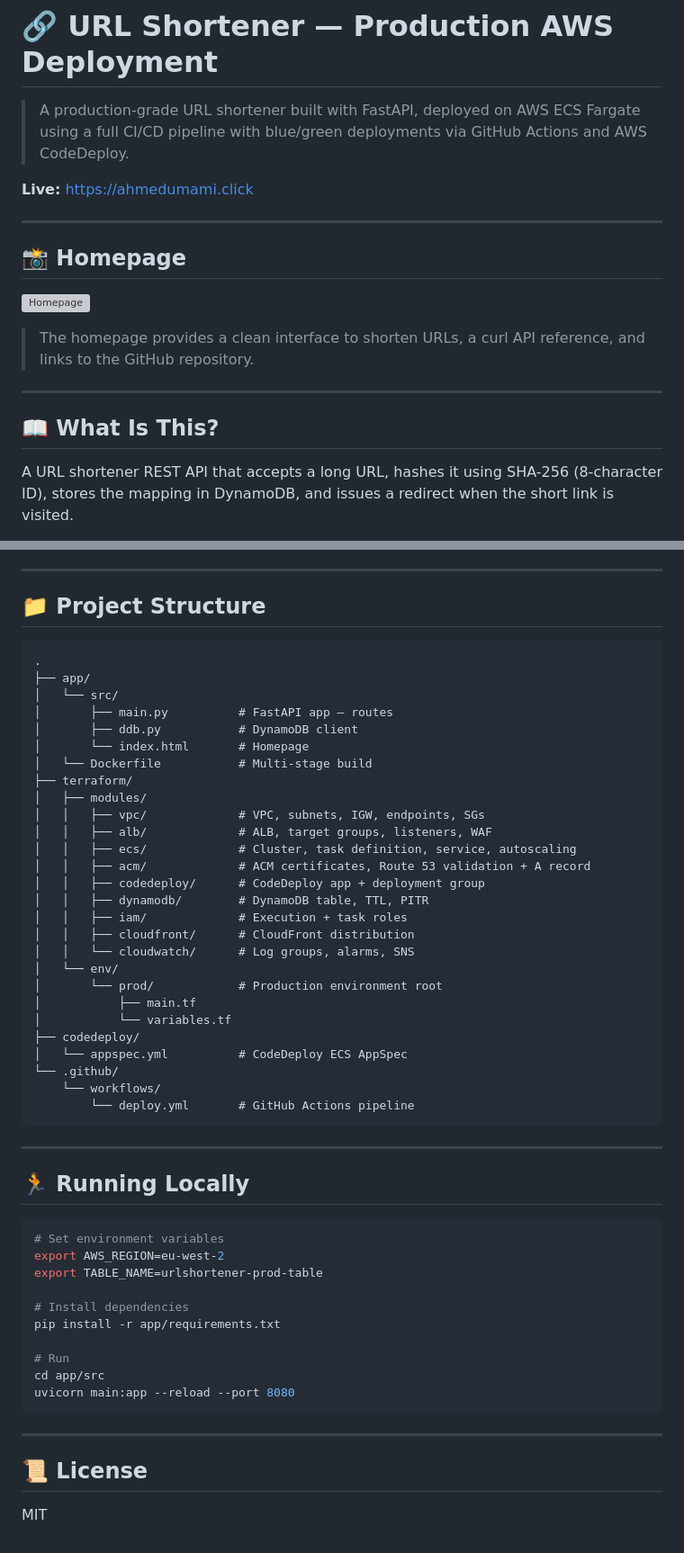
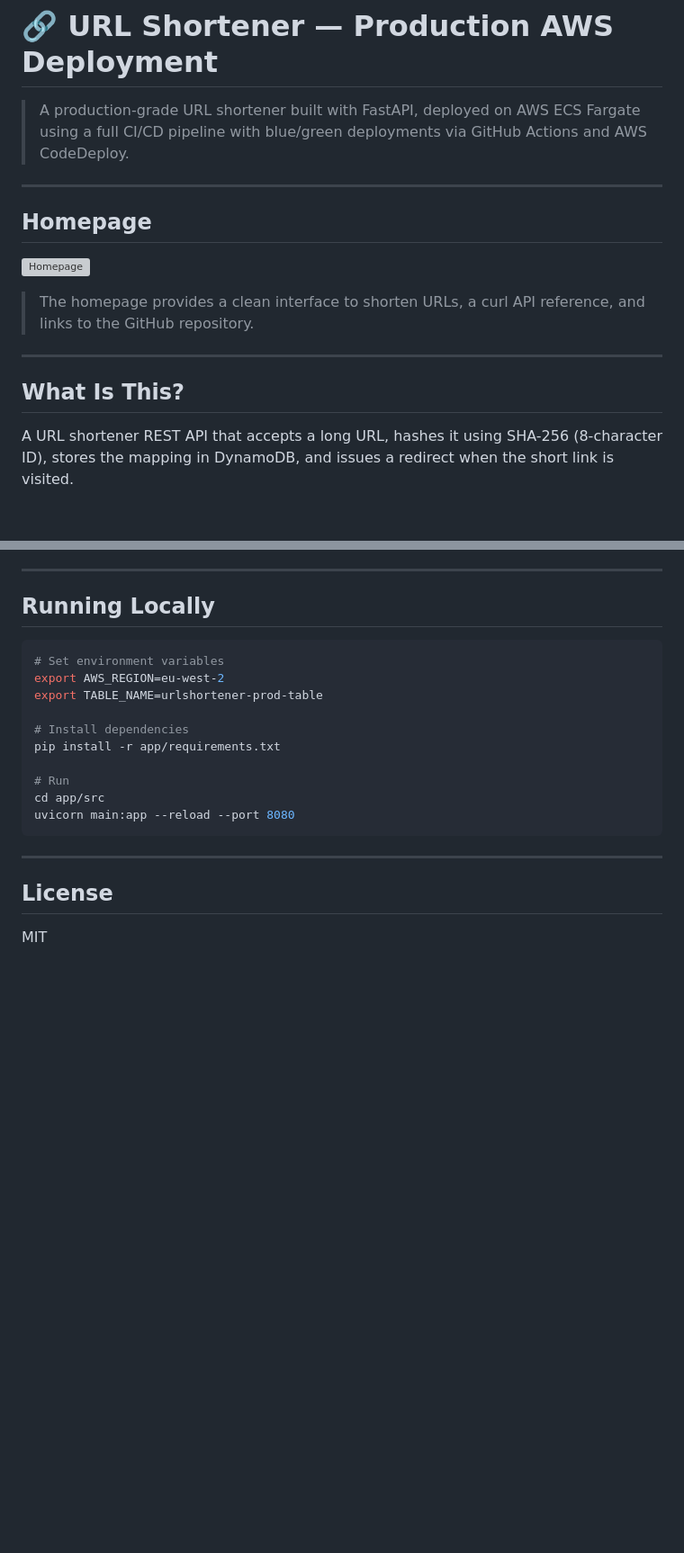
Before and after one commit to ahmedmabdi/url-short-ecs, a Markdown page: README.md, 2 parts joined by grey strips. Shown at 90% size. GitHub-like rendering; blank space fills up the shorter version; grey boxes are pictures that could not be loaded.

````diff
--- a/README.md
+++ b/README.md
@@ -2,11 +2,10 @@
 
 > A production-grade URL shortener built with FastAPI, deployed on AWS ECS Fargate using a full CI/CD pipeline with blue/green deployments via GitHub Actions and AWS CodeDeploy.
 
-**Live:** [https://ahmedumami.click](https://ahmedumami.click)
 
 ---
 
-## 📸 Homepage
+## Homepage
 
 ![Homepage](docs/screenshots/homepage.png)
 
@@ -14,7 +13,7 @@
 
 ---
 
-## 📖 What Is This?
+## What Is This?
 
 A URL shortener REST API that accepts a long URL, hashes it using SHA-256 (8-character ID), stores the mapping in DynamoDB, and issues a redirect when the short link is visited.
 
@@ -233,41 +232,7 @@ This gives zero-downtime deployments with automatic rollback — no manual inter
 
 ---
 
-## 📁 Project Structure
-
-```
-.
-├── app/
-│   └── src/
-│       ├── main.py          # FastAPI app — routes
-│       ├── ddb.py           # DynamoDB client
-│       └── index.html       # Homepage
-│   └── Dockerfile           # Multi-stage build
-├── terraform/
-│   ├── modules/
-│   │   ├── vpc/             # VPC, subnets, IGW, endpoints, SGs
-│   │   ├── alb/             # ALB, target groups, listeners, WAF
-│   │   ├── ecs/             # Cluster, task definition, service, autoscaling
-│   │   ├── acm/             # ACM certificates, Route 53 validation + A record
-│   │   ├── codedeploy/      # CodeDeploy app + deployment group
-│   │   ├── dynamodb/        # DynamoDB table, TTL, PITR
-│   │   ├── iam/             # Execution + task roles
-│   │   ├── cloudfront/      # CloudFront distribution
-│   │   └── cloudwatch/      # Log groups, alarms, SNS
-│   └── env/
-│       └── prod/            # Production environment root
-│           ├── main.tf
-│           └── variables.tf
-├── codedeploy/
-│   └── appspec.yml          # CodeDeploy ECS AppSpec
-└── .github/
-    └── workflows/
-        └── deploy.yml       # GitHub Actions pipeline
-```
-
----
-
-## 🏃 Running Locally
+## Running Locally
 
 ```bash
 # Set environment variables
@@ -284,6 +249,6 @@ uvicorn main:app --reload --port 8080
 
 ---
 
-## 📜 License
+## License
 
 MIT
````
Also changed, not shown: other parts of README.md (+6 -6 lines).
